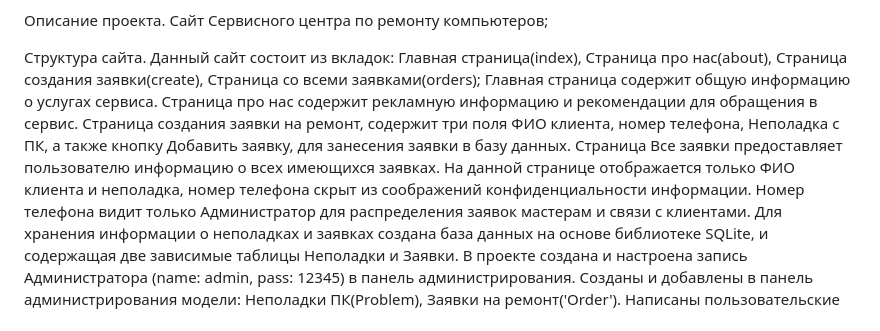
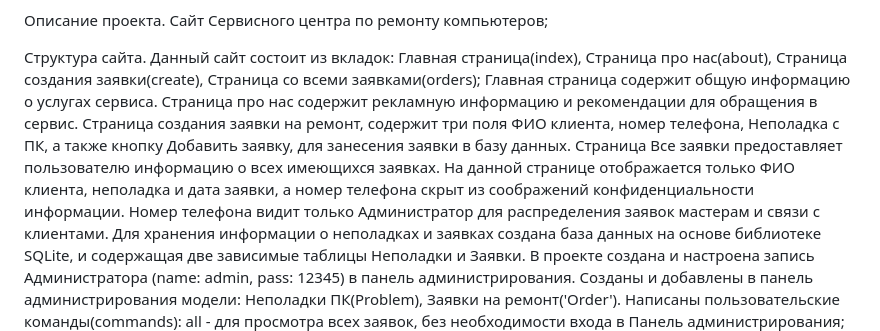
Before and after one commit to Lirikman/django_progect_dev, a Markdown page: README.md, the part around the change. GitHub-like rendering.

Commit message:
Добавлена колонка Дата в БД Заявки

```diff
--- a/README.md
+++ b/README.md
@@ -11,7 +11,7 @@ I'm study programming to Python
 Главная страница содержит общую информацию о услугах сервиса.
 Страница про нас содержит рекламную информацию и рекомендации для обращения в сервис.
 Страница создания заявки на ремонт, содержит три поля ФИО клиента, номер телефона, Неполадка с ПК, а также кнопку Добавить заявку, для занесения заявки в базу данных.
-Страница Все заявки предоставляет пользователю информацию о всех имеющихся заявках. На данной странице отображается только ФИО клиента и неполадка, номер телефона скрыт из соображений конфиденциальности информации.
+Страница Все заявки предоставляет пользователю информацию о всех имеющихся заявках. На данной странице отображается только ФИО клиента, неполадка и дата заявки, а номер телефона скрыт из соображений конфиденциальности информации.
 Номер телефона видит только Администратор для распределения заявок мастерам и связи с клиентами.
 Для хранения информации о неполадках и заявках создана база данных на основе библиотеке SQLite, и содержащая две зависимые таблицы Неполадки и Заявки.
 В проекте создана и настроена запись Администратора (name: admin, pass: 12345) в панель администрирования.
```
